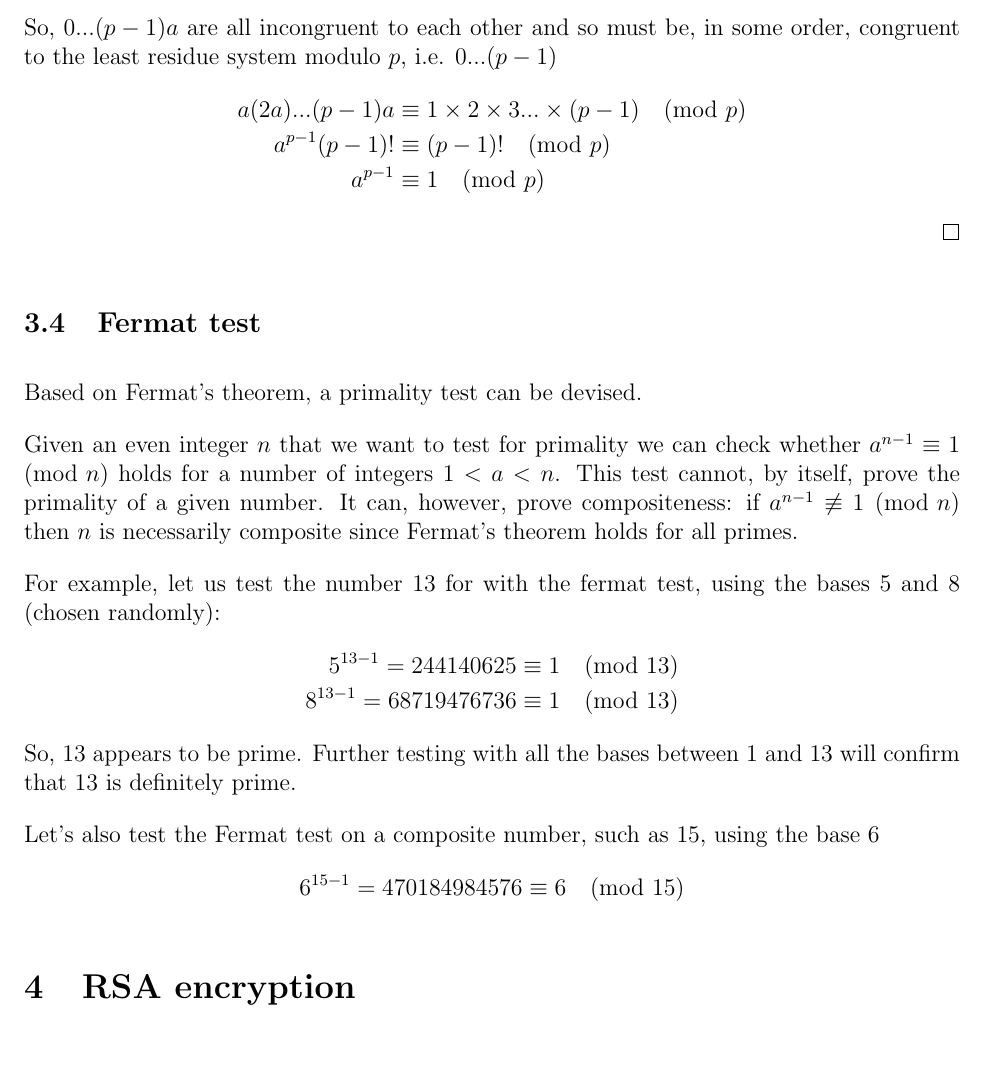
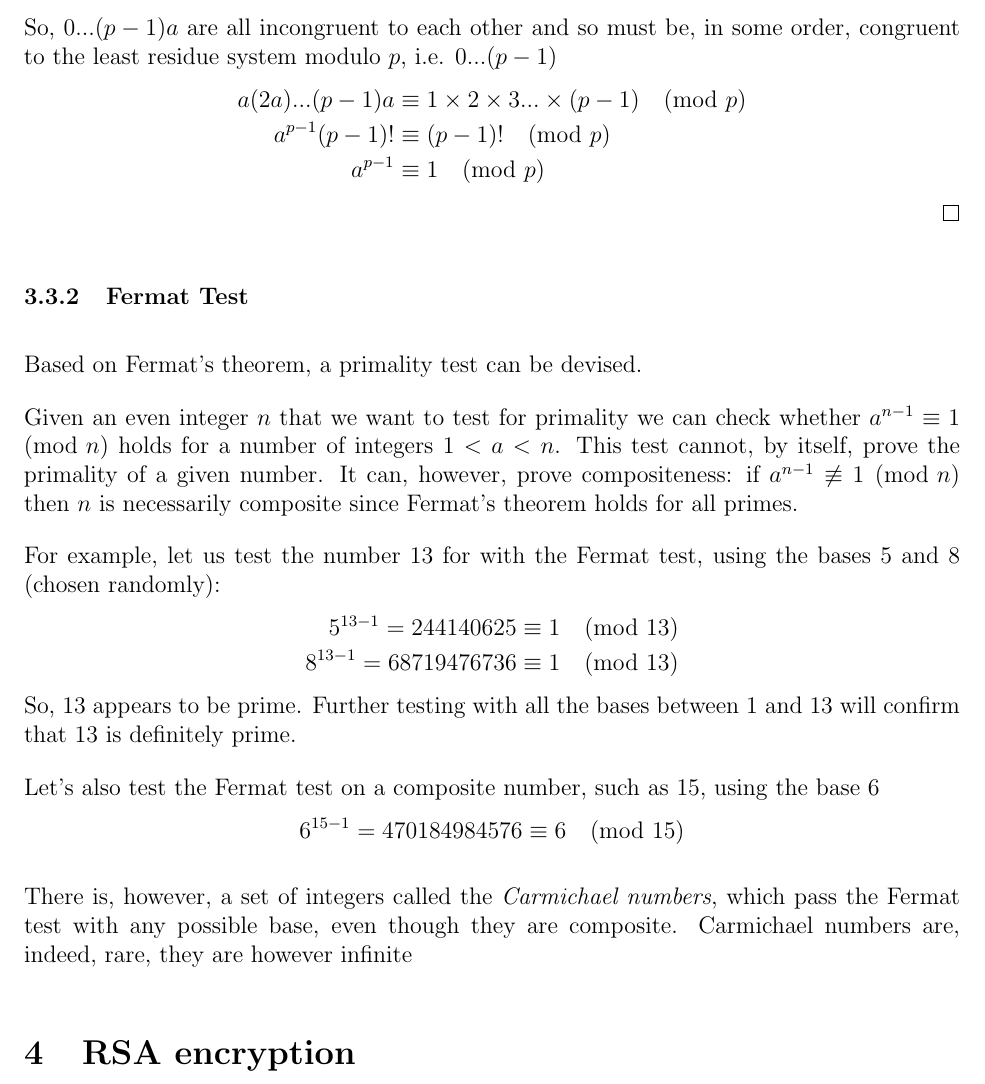
Before and after one commit to mpardalos/Extended-Essay, a LaTeX document (EE.tex): part of page 10 of 12, cut so that both start at the same text, the shorter picture padded with empty space. Compiled offline with pdfLaTeX.

```diff
--- a/EE.tex
+++ b/EE.tex
@@ -284,7 +286,7 @@
             \end{align*}
         \end{proof}
 
-    \subsection{Fermat test}
+    \subsubsection{Fermat Test}
         Based on Fermat's theorem, a primality test can be devised.
 
         Given an even integer $n$ that we want to test for primality we can check whether
@@ -293,7 +295,7 @@
         if $a^{n-1} \not\equiv 1 \pmod{n}$ then $n$ is necessarily composite since Fermat's
         theorem holds for all primes.
 
-    For example, let us test the number 13 for with the fermat test, using the bases 5 and 8
+        For example, let us test the number 13 for with the Fermat test, using the bases 5 and 8
         (chosen randomly):
         \begin{align*}
             5^{13-1} = 244140625   \equiv 1 \pmod{13}\\
@@ -306,6 +308,10 @@
         \begin{align*}
             6^{15-1} = 470184984576 \equiv 6 \pmod{15}
         \end{align*}
+
+        There is, however, a set of integers called the \emph{Carmichael numbers}, which pass
+        the Fermat test with any possible base, even though they are composite. Carmichael
+        numbers are, indeed, rare, they are however infinite
 
 
 
```
Also changed, not shown: EE.tex (8 more changed lines). Lines whose indentation alone changed are shown as unchanged.
